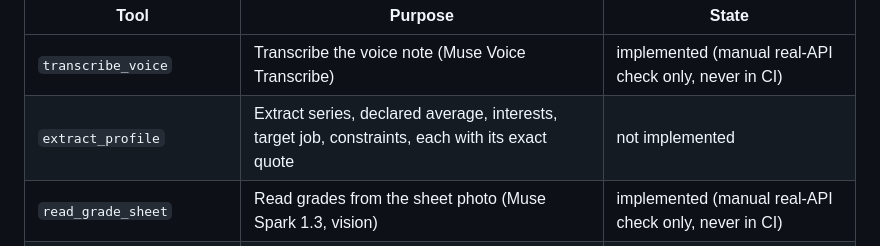
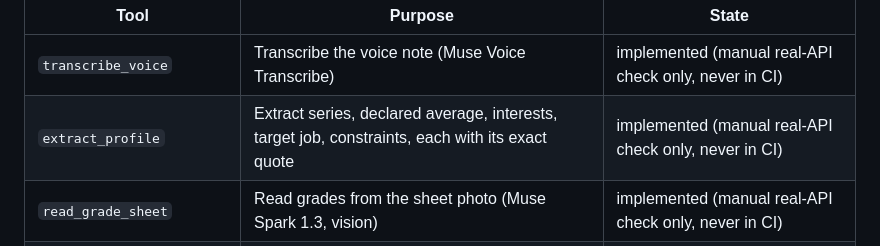
Before and after one commit to AresGn/OrientBot-Meta-Hackathon, a Markdown page: README.md, the part around the change. Rendered like a GitHub page.

Commit message:
Document E2.2 results and check the backlog item

```diff
--- a/README.md
+++ b/README.md
@@ -76,7 +76,7 @@ Design intent: the loop is a skeleton and has not been run end to end yet.
 | Tool | Purpose | State |
 |---|---|---|
 | `transcribe_voice` | Transcribe the voice note (Muse Voice Transcribe) | implemented (manual real-API check only, never in CI) |
-| `extract_profile` | Extract series, declared average, interests, target job, constraints, each with its exact quote | not implemented |
+| `extract_profile` | Extract series, declared average, interests, target job, constraints, each with its exact quote | implemented (manual real-API check only, never in CI) |
 | `read_grade_sheet` | Read grades from the sheet photo (Muse Spark 1.3, vision) | implemented (manual real-API check only, never in CI) |
 | `zoom_cell` | Isolate and re-read a doubtful cell (SAM 3.1) | dropped: SAM 3.1 did not locate a cell in the day-1 test |
 | `compute_ranking_average` | Ranking average of one offer from the guide's formula | implemented |
```
Also changed, not shown: docs/architecture.md (+1 -1 lines), docs/backlog.md (+1 -1 lines).
